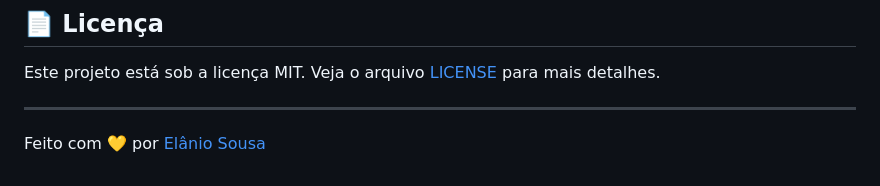
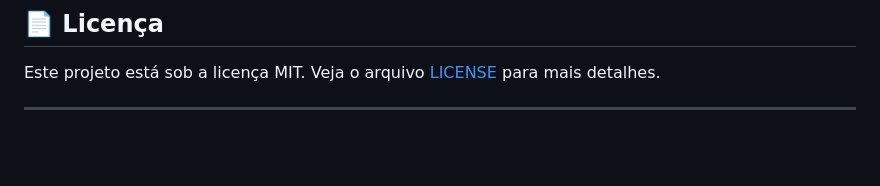
Before and after one commit to ElanioSousa/help-center-docs, a Markdown page: README.md, the part around the change. Rendered like a GitHub page; blank space fills up the shorter version.

Commit message:
Ajuste no arquivo README.md

```diff
--- a/README.md
+++ b/README.md
@@ -105,5 +105,3 @@ Contribuições são bem-vindas! Sinta-se à vontade para abrir uma *issue* ou e
 Este projeto está sob a licença MIT. Veja o arquivo [LICENSE](LICENSE) para mais detalhes.
 
 ---
-
-Feito com 💛 por [Elânio Sousa](https://github.com/ElanioSousa)
```
